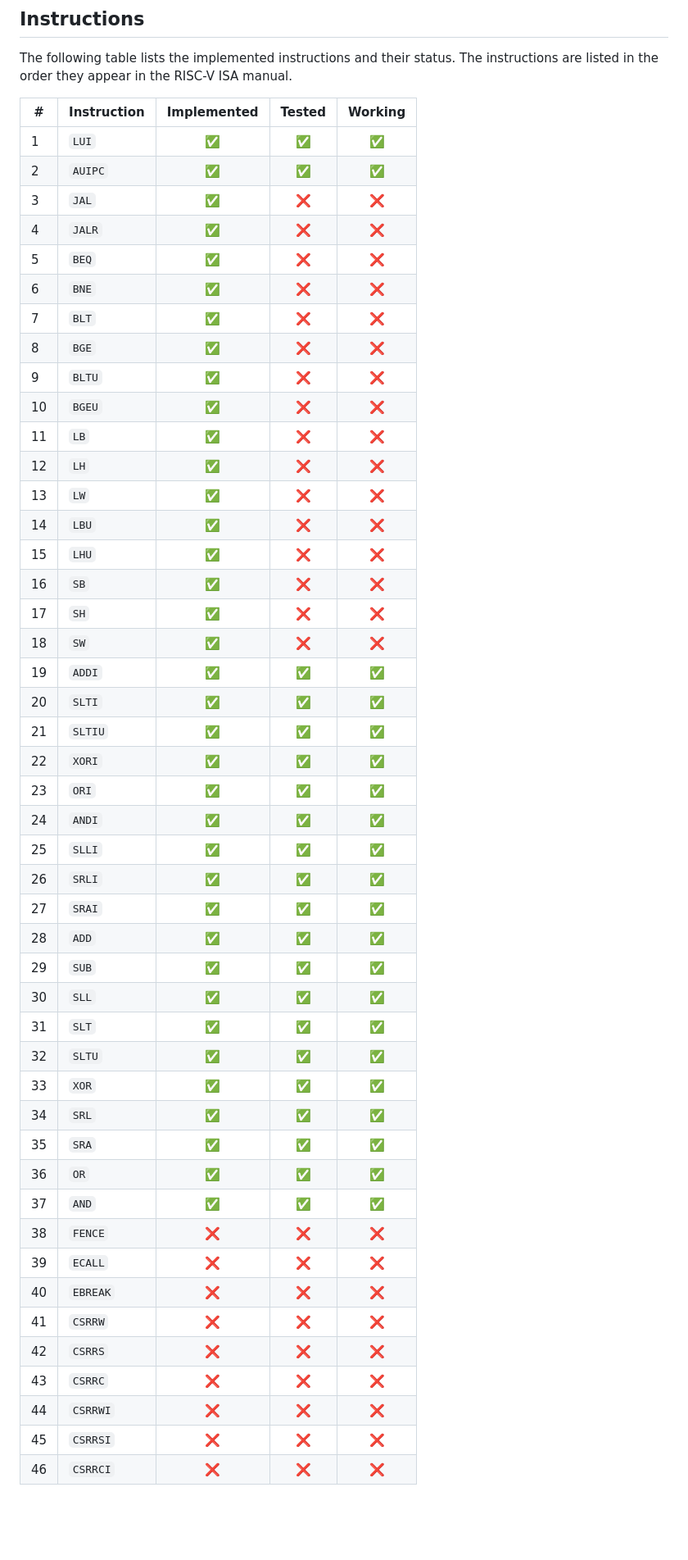
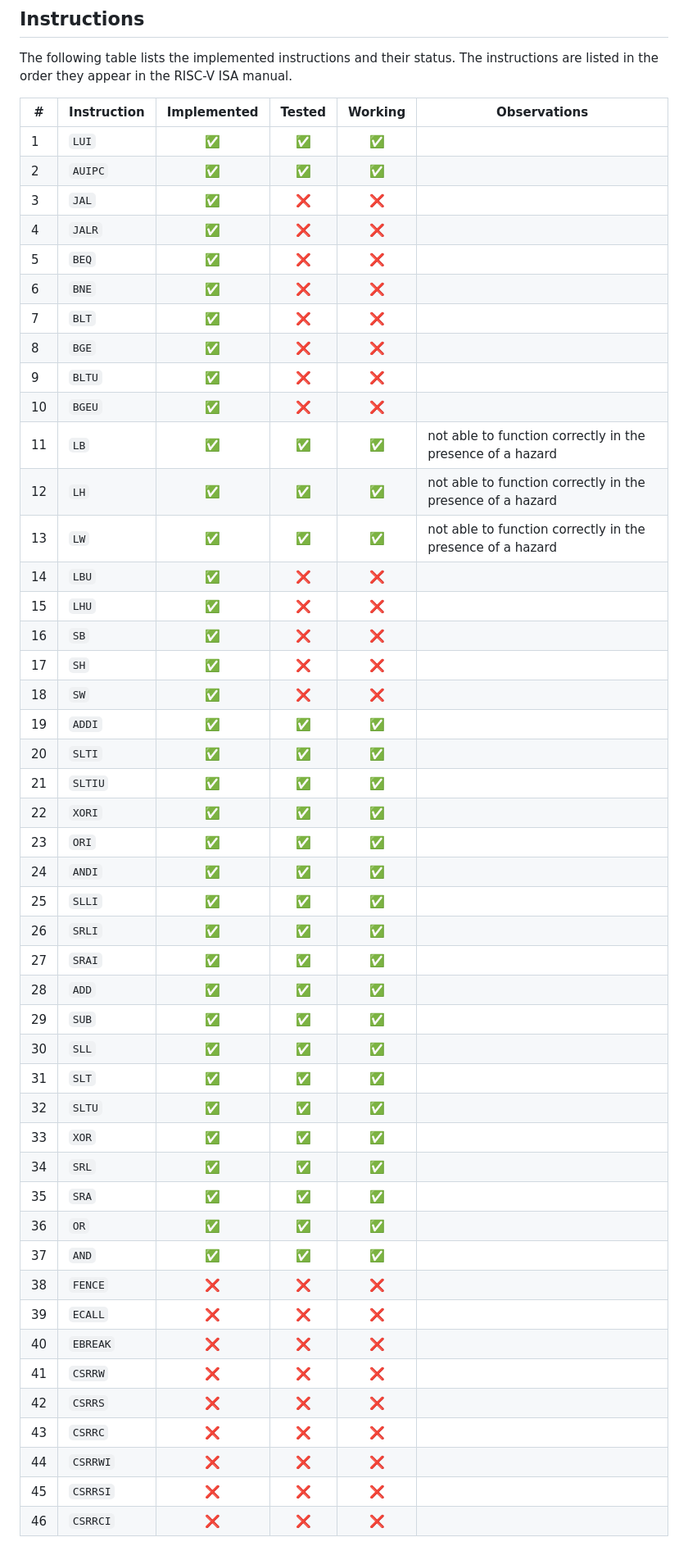
Before and after one commit to estufa-cin-ufpe/RISC-V-Pipeline, a Markdown page: README.md, the part around the change. Shown: that part at 82% size. Rendered like a GitHub page; blank space fills up the shorter version.

Commit message:
lb, lh, lw tested

```diff
--- a/README.md
+++ b/README.md
@@ -18,51 +18,51 @@ The repository is structured as follows:
 ## Instructions
 The following table lists the implemented instructions and their status. The instructions are listed in the order they appear in the RISC-V ISA manual.
 
-| # | Instruction | Implemented | Tested | Working |
-|---|-------------|:-----------:|:------:|:-------:|
-| 1 | `LUI`       |     ✅     |   ✅   |   ✅   |
-| 2 | `AUIPC`     |     ✅     |   ✅   |   ✅   |
-| 3 | `JAL`       |     ✅     |   ❌   |   ❌   |
-| 4 | `JALR`      |     ✅     |   ❌   |   ❌   |
-| 5 | `BEQ`       |     ✅     |   ❌   |   ❌   |
-| 6 | `BNE`       |     ✅     |   ❌   |   ❌   |
-| 7 | `BLT`       |     ✅     |   ❌   |   ❌   |
-| 8 | `BGE`       |     ✅     |   ❌   |   ❌   |
-| 9 | `BLTU`      |     ✅     |   ❌   |   ❌   |
-| 10| `BGEU`      |     ✅     |   ❌   |   ❌   |
-| 11| `LB`        |     ✅     |   ❌   |   ❌   |
-| 12| `LH`        |     ✅     |   ❌   |   ❌   |
-| 13| `LW`        |     ✅     |   ❌   |   ❌   |
-| 14| `LBU`       |     ✅     |   ❌   |   ❌   |
-| 15| `LHU`       |     ✅     |   ❌   |   ❌   |
-| 16| `SB`        |     ✅     |   ❌   |   ❌   |
-| 17| `SH`        |     ✅     |   ❌   |   ❌   |
-| 18| `SW`        |     ✅     |   ❌   |   ❌   |
-| 19| `ADDI`      |     ✅     |   ✅   |   ✅   |
-| 20| `SLTI`      |     ✅     |   ✅   |   ✅   |
-| 21| `SLTIU`     |     ✅     |   ✅   |   ✅   |
-| 22| `XORI`      |     ✅     |   ✅   |   ✅   |
-| 23| `ORI`       |     ✅     |   ✅   |   ✅   |
-| 24| `ANDI`      |     ✅     |   ✅   |   ✅   |
-| 25| `SLLI`      |     ✅     |   ✅   |   ✅   |
-| 26| `SRLI`      |     ✅     |   ✅   |   ✅   |
-| 27| `SRAI`      |     ✅     |   ✅   |   ✅   |
-| 28| `ADD`       |     ✅     |   ✅   |   ✅   |
-| 29| `SUB`       |     ✅     |   ✅   |   ✅   |
-| 30| `SLL`       |     ✅     |   ✅   |   ✅   |
-| 31| `SLT`       |     ✅     |   ✅   |   ✅   |
-| 32| `SLTU`      |     ✅     |   ✅   |   ✅   |
-| 33| `XOR`       |     ✅     |   ✅   |   ✅   |
-| 34| `SRL`       |     ✅     |   ✅   |   ✅   |
-| 35| `SRA`       |     ✅     |   ✅   |   ✅   |
-| 36| `OR`        |     ✅     |   ✅   |   ✅   |
-| 37| `AND`       |     ✅     |   ✅   |   ✅   |
-| 38| `FENCE`     |     ❌     |   ❌   |   ❌   |
-| 39| `ECALL`     |     ❌     |   ❌   |   ❌   |
-| 40| `EBREAK`    |     ❌     |   ❌   |   ❌   |
-| 41| `CSRRW`     |     ❌     |   ❌   |   ❌   |
-| 42| `CSRRS`     |     ❌     |   ❌   |   ❌   |
-| 43| `CSRRC`     |     ❌     |   ❌   |   ❌   |
-| 44| `CSRRWI`    |     ❌     |   ❌   |   ❌   |
-| 45| `CSRRSI`    |     ❌     |   ❌   |   ❌   |
-| 46| `CSRRCI`    |     ❌     |   ❌   |   ❌   |
+| # | Instruction | Implemented | Tested | Working | Observations |
+|---|-------------|:-----------:|:------:|:-------:|--------------|
+| 1 | `LUI`       |     ✅     |   ✅   |   ✅   |             |
+| 2 | `AUIPC`     |     ✅     |   ✅   |   ✅   |             |
+| 3 | `JAL`       |     ✅     |   ❌   |   ❌   |             |
+| 4 | `JALR`      |     ✅     |   ❌   |   ❌   |             |
+| 5 | `BEQ`       |     ✅     |   ❌   |   ❌   |             |
+| 6 | `BNE`       |     ✅     |   ❌   |   ❌   |             |
+| 7 | `BLT`       |     ✅     |   ❌   |   ❌   |             |
+| 8 | `BGE`       |     ✅     |   ❌   |   ❌   |             |
+| 9 | `BLTU`      |     ✅     |   ❌   |   ❌   |             |
+| 10| `BGEU`      |     ✅     |   ❌   |   ❌   |             |
+| 11| `LB`        |     ✅     |   ✅   |   ✅   | not able to function correctly in the presence of a hazard |
+| 12| `LH`        |     ✅     |   ✅   |   ✅   | not able to function correctly in the presence of a hazard |
+| 13| `LW`        |     ✅     |   ✅   |   ✅   | not able to function correctly in the presence of a hazard |
+| 14| `LBU`       |     ✅     |   ❌   |   ❌   |             |
+| 15| `LHU`       |     ✅     |   ❌   |   ❌   |             |
+| 16| `SB`        |     ✅     |   ❌   |   ❌   |             |
+| 17| `SH`        |     ✅     |   ❌   |   ❌   |             |
+| 18| `SW`        |     ✅     |   ❌   |   ❌   |             |
+| 19| `ADDI`      |     ✅     |   ✅   |   ✅   |             |
+| 20| `SLTI`      |     ✅     |   ✅   |   ✅   |             |
+| 21| `SLTIU`     |     ✅     |   ✅   |   ✅   |             |
+| 22| `XORI`      |     ✅     |   ✅   |   ✅   |             |
+| 23| `ORI`       |     ✅     |   ✅   |   ✅   |             |
+| 24| `ANDI`      |     ✅     |   ✅   |   ✅   |             |
+| 25| `SLLI`      |     ✅     |   ✅   |   ✅   |             |
+| 26| `SRLI`      |     ✅     |   ✅   |   ✅   |             |
+| 27| `SRAI`      |     ✅     |   ✅   |   ✅   |             |
+| 28| `ADD`       |     ✅     |   ✅   |   ✅   |             |
+| 29| `SUB`       |     ✅     |   ✅   |   ✅   |             |
+| 30| `SLL`       |     ✅     |   ✅   |   ✅   |             |
+| 31| `SLT`       |     ✅     |   ✅   |   ✅   |             |
+| 32| `SLTU`      |     ✅     |   ✅   |   ✅   |             |
+| 33| `XOR`       |     ✅     |   ✅   |   ✅   |             |
+| 34| `SRL`       |     ✅     |   ✅   |   ✅   |             |
+| 35| `SRA`       |     ✅     |   ✅   |   ✅   |             |
+| 36| `OR`        |     ✅     |   ✅   |   ✅   |             |
+| 37| `AND`       |     ✅     |   ✅   |   ✅   |             |
+| 38| `FENCE`     |     ❌     |   ❌   |   ❌   |             |
+| 39| `ECALL`     |     ❌     |   ❌   |   ❌   |             |
+| 40| `EBREAK`    |     ❌     |   ❌   |   ❌   |             |
+| 41| `CSRRW`     |     ❌     |   ❌   |   ❌   |             |
+| 42| `CSRRS`     |     ❌     |   ❌   |   ❌   |             |
+| 43| `CSRRC`     |     ❌     |   ❌   |   ❌   |             |
+| 44| `CSRRWI`    |     ❌     |   ❌   |   ❌   |             |
+| 45| `CSRRSI`    |     ❌     |   ❌   |   ❌   |             |
+| 46| `CSRRCI`    |     ❌     |   ❌   |   ❌   |             |
```
